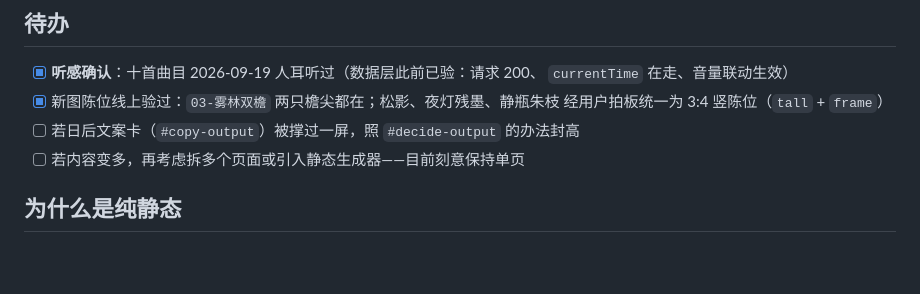
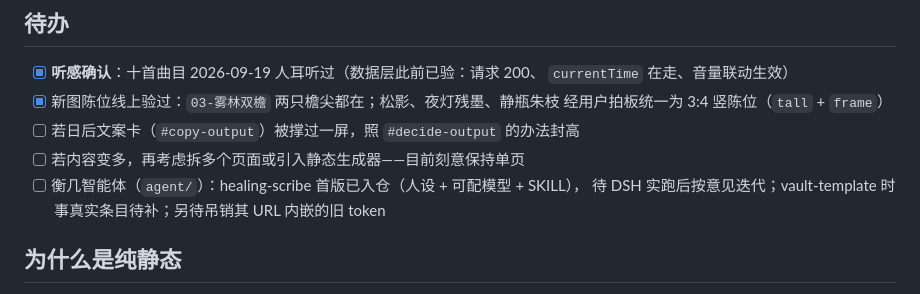
Before and after one commit to magicwannago-lang/caowu, a Markdown page: CLAUDE.md, the part around the change. Rendered like a GitHub page; blank space fills up the shorter version.

Commit message:
notes：V11.16 收尾——两仓已 push，记 token 待吊销

```diff
--- a/CLAUDE.md
+++ b/CLAUDE.md
@@ -207,6 +207,8 @@ python3 scripts/gen-manifest.py     # 加了图/音频之后跑一次
       经用户拍板统一为 3:4 竖陈位（`tall` + `frame`）
 - [ ] 若日后文案卡（`#copy-output`）被撑过一屏，照 `#decide-output` 的办法封高
 - [ ] 若内容变多，再考虑拆多个页面或引入静态生成器——目前刻意保持单页
+- [ ] 衡几智能体（`agent/`）：healing-scribe 首版已入仓（人设 + 可配模型 + SKILL），
+      待 DSH 实跑后按意见迭代；vault-template 时事真实条目待补；另待吊销其 URL 内嵌的旧 token
 
 ## 为什么是纯静态
 
```
Also changed, not shown: notes/V11.16.md (+12 -9 lines).
